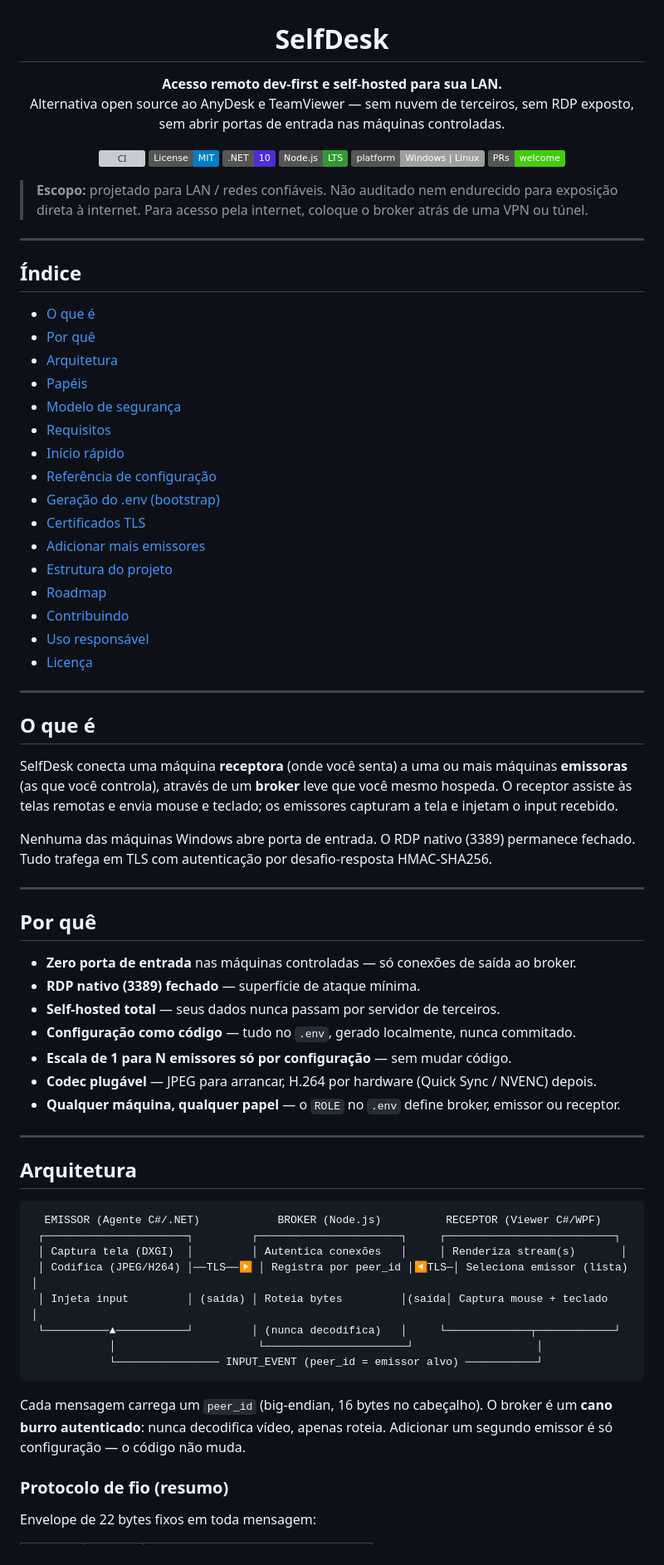
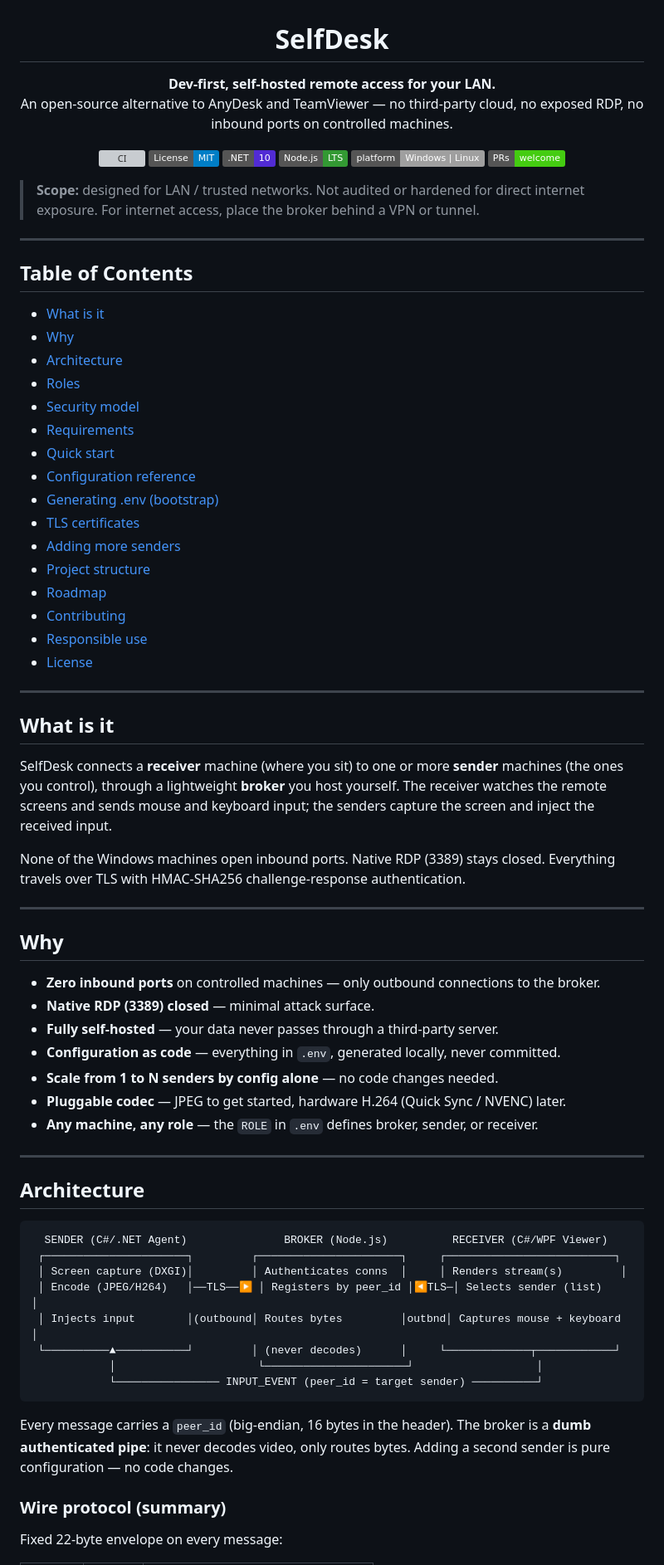
Before and after one commit to Viniciusap/selfdesk, a Markdown page: README.md, the part around one of its changes. Shown at 83% size. GitHub-like rendering; badges without logos; grey boxes are pictures that could not be loaded.

Commit message:
docs: traduz README para inglês e atualiza roadmap

````diff
--- a/README.md
+++ b/README.md
@@ -2,8 +2,8 @@
 
 # SelfDesk
 
-**Acesso remoto dev-first e self-hosted para sua LAN.**
-Alternativa open source ao AnyDesk e TeamViewer — sem nuvem de terceiros, sem RDP exposto, sem abrir portas de entrada nas máquinas controladas.
+**Dev-first, self-hosted remote access for your LAN.**
+An open-source alternative to AnyDesk and TeamViewer — no third-party cloud, no exposed RDP, no inbound ports on controlled machines.
 
 [![CI](https://github.com/Viniciusap/selfdesk/actions/workflows/ci.yml/badge.svg)](https://github.com/Viniciusap/selfdesk/actions/workflows/ci.yml)
 [![License: MIT](https://img.shields.io/badge/License-MIT-blue.svg)](LICENSE)
@@ -14,67 +14,67 @@ Alternativa open source ao AnyDesk e TeamViewer — sem nuvem de terceiros, sem
 
 </div>
 
-> **Escopo:** projetado para LAN / redes confiáveis. Não auditado nem endurecido para exposição direta à internet. Para acesso pela internet, coloque o broker atrás de uma VPN ou túnel.
+> **Scope:** designed for LAN / trusted networks. Not audited or hardened for direct internet exposure. For internet access, place the broker behind a VPN or tunnel.
 
 ---
 
-## Índice
+## Table of Contents
 
-- [O que é](#o-que-é)
-- [Por quê](#por-quê)
-- [Arquitetura](#arquitetura)
-- [Papéis](#papéis)
-- [Modelo de segurança](#modelo-de-segurança)
-- [Requisitos](#requisitos)
-- [Início rápido](#início-rápido)
-- [Referência de configuração](#referência-de-configuração)
-- [Geração do .env (bootstrap)](#geração-do-env-bootstrap)
-- [Certificados TLS](#certificados-tls)
-- [Adicionar mais emissores](#adicionar-mais-emissores)
-- [Estrutura do projeto](#estrutura-do-projeto)
+- [What is it](#what-is-it)
+- [Why](#why)
+- [Architecture](#architecture)
+- [Roles](#roles)
+- [Security model](#security-model)
+- [Requirements](#requirements)
+- [Quick start](#quick-start)
+- [Configuration reference](#configuration-reference)
+- [Generating .env (bootstrap)](#generating-env-bootstrap)
+- [TLS certificates](#tls-certificates)
+- [Adding more senders](#adding-more-senders)
+- [Project structure](#project-structure)
 - [Roadmap](#roadmap)
-- [Contribuindo](#contribuindo)
-- [Uso responsável](#uso-responsável)
-- [Licença](#licença)
+- [Contributing](#contributing)
+- [Responsible use](#responsible-use)
+- [License](#license)
 
 ---
 
-## O que é
+## What is it
 
-SelfDesk conecta uma máquina **receptora** (onde você senta) a uma ou mais máquinas **emissoras** (as que você controla), através de um **broker** leve que você mesmo hospeda. O receptor assiste às telas remotas e envia mouse e teclado; os emissores capturam a tela e injetam o input recebido.
+SelfDesk connects a **receiver** machine (where you sit) to one or more **sender** machines (the ones you control), through a lightweight **broker** you host yourself. The receiver watches the remote screens and sends mouse and keyboard input; the senders capture the screen and inject the received input.
 
-Nenhuma das máquinas Windows abre porta de entrada. O RDP nativo (3389) permanece fechado. Tudo trafega em TLS com autenticação por desafio-resposta HMAC-SHA256.
+None of the Windows machines open inbound ports. Native RDP (3389) stays closed. Everything travels over TLS with HMAC-SHA256 challenge-response authentication.
 
 ---
 
-## Por quê
+## Why
 
-- **Zero porta de entrada** nas máquinas controladas — só conexões de saída ao broker.
-- **RDP nativo (3389) fechado** — superfície de ataque mínima.
-- **Self-hosted total** — seus dados nunca passam por servidor de terceiros.
-- **Configuração como código** — tudo no `.env`, gerado localmente, nunca commitado.
-- **Escala de 1 para N emissores só por configuração** — sem mudar código.
-- **Codec plugável** — JPEG para arrancar, H.264 por hardware (Quick Sync / NVENC) depois.
-- **Qualquer máquina, qualquer papel** — o `ROLE` no `.env` define broker, emissor ou receptor.
+- **Zero inbound ports** on controlled machines — only outbound connections to the broker.
+- **Native RDP (3389) closed** — minimal attack surface.
+- **Fully self-hosted** — your data never passes through a third-party server.
+- **Configuration as code** — everything in `.env`, generated locally, never committed.
+- **Scale from 1 to N senders by config alone** — no code changes needed.
+- **Pluggable codec** — JPEG to get started, hardware H.264 (Quick Sync / NVENC) later.
+- **Any machine, any role** — the `ROLE` in `.env` defines broker, sender, or receiver.
 
 ---
 
-## Arquitetura
+## Architecture
 
 ```
-  EMISSOR (Agente C#/.NET)            BROKER (Node.js)          RECEPTOR (Viewer C#/WPF)
+  SENDER (C#/.NET Agent)               BROKER (Node.js)          RECEIVER (C#/WPF Viewer)
  ┌──────────────────────┐         ┌──────────────────────┐     ┌──────────────────────────┐
- │ Captura tela (DXGI)  │         │ Autentica conexões   │     │ Renderiza stream(s)       │
- │ Codifica (JPEG/H264) │──TLS──▶ │ Registra por peer_id │◀TLS─│ Seleciona emissor (lista) │
- │ Injeta input         │ (saída) │ Roteia bytes         │(saída│ Captura mouse + teclado   │
- └──────────▲───────────┘         │ (nunca decodifica)   │     └─────────────┬────────────┘
+ │ Screen capture (DXGI)│         │ Authenticates conns  │     │ Renders stream(s)         │
+ │ Encode (JPEG/H264)   │──TLS──▶ │ Registers by peer_id │◀TLS─│ Selects sender (list)     │
+ │ Injects input        │(outbound│ Routes bytes         │outbnd│ Captures mouse + keyboard │
+ └──────────▲───────────┘         │ (never decodes)      │     └─────────────┬────────────┘
             │                      └──────────────────────┘                   │
-            └──────────────── INPUT_EVENT (peer_id = emissor alvo) ───────────┘
+            └──────────────── INPUT_EVENT (peer_id = target sender) ──────────┘
 ```
 
-Cada mensagem carrega um `peer_id` (big-endian, 16 bytes no cabeçalho). O broker é um **cano burro autenticado**: nunca decodifica vídeo, apenas roteia. Adicionar um segundo emissor é só configuração — o código não muda.
+Every message carries a `peer_id` (big-endian, 16 bytes in the header). The broker is a **dumb authenticated pipe**: it never decodes video, only routes bytes. Adding a second sender is pure configuration — no code changes.
 
-### Protocolo de fio (resumo)
+### Wire protocol (summary)
 
-Envelope de 22 bytes fixos em toda mensagem:
+Fixed 22-byte envelope on every message:
 
````
Also changed, not shown: other parts of README.md (+109 -109 lines).
